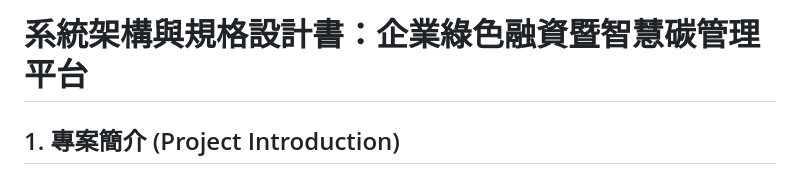
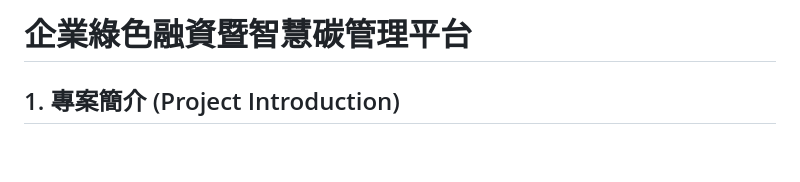
Before and after one commit to tanji2026/smartcarbon, a Markdown page: README.md, the part around the change. Rendered like a GitHub page; blank space fills up the shorter version.

```diff
--- a/README.md
+++ b/README.md
@@ -1,4 +1,4 @@
-# 系統架構與規格設計書：企業綠色融資暨智慧碳管理平台
+# 企業綠色融資暨智慧碳管理平台
 
 ## 1. 專案簡介 (Project Introduction)
 
```
